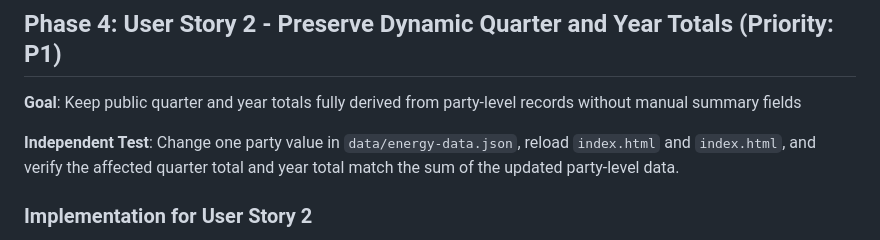
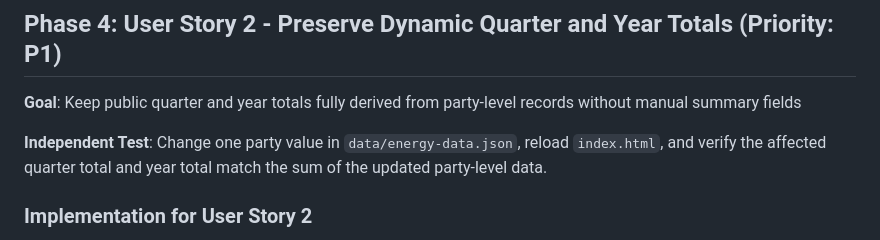
Before and after one commit to sjohner/evg-erliweg, a Markdown page: specs/002-party-quarterly-data/tasks.md, the part around the change. GitHub-like rendering.

Commit message:
Potential fix for pull request finding
Co-authored-by: Copilot Autofix powered by AI <175728472+Copilot@users.noreply.github.com>

```diff
--- a/specs/002-party-quarterly-data/tasks.md
+++ b/specs/002-party-quarterly-data/tasks.md
@@ -69,7 +69,7 @@
 
 **Goal**: Keep public quarter and year totals fully derived from party-level records without manual summary fields
 
-**Independent Test**: Change one party value in `data/energy-data.json`, reload `index.html` and `index.html`, and verify the affected quarter total and year total match the sum of the updated party-level data.
+**Independent Test**: Change one party value in `data/energy-data.json`, reload `index.html`, and verify the affected quarter total and year total match the sum of the updated party-level data.
 
 ### Implementation for User Story 2
 
```
